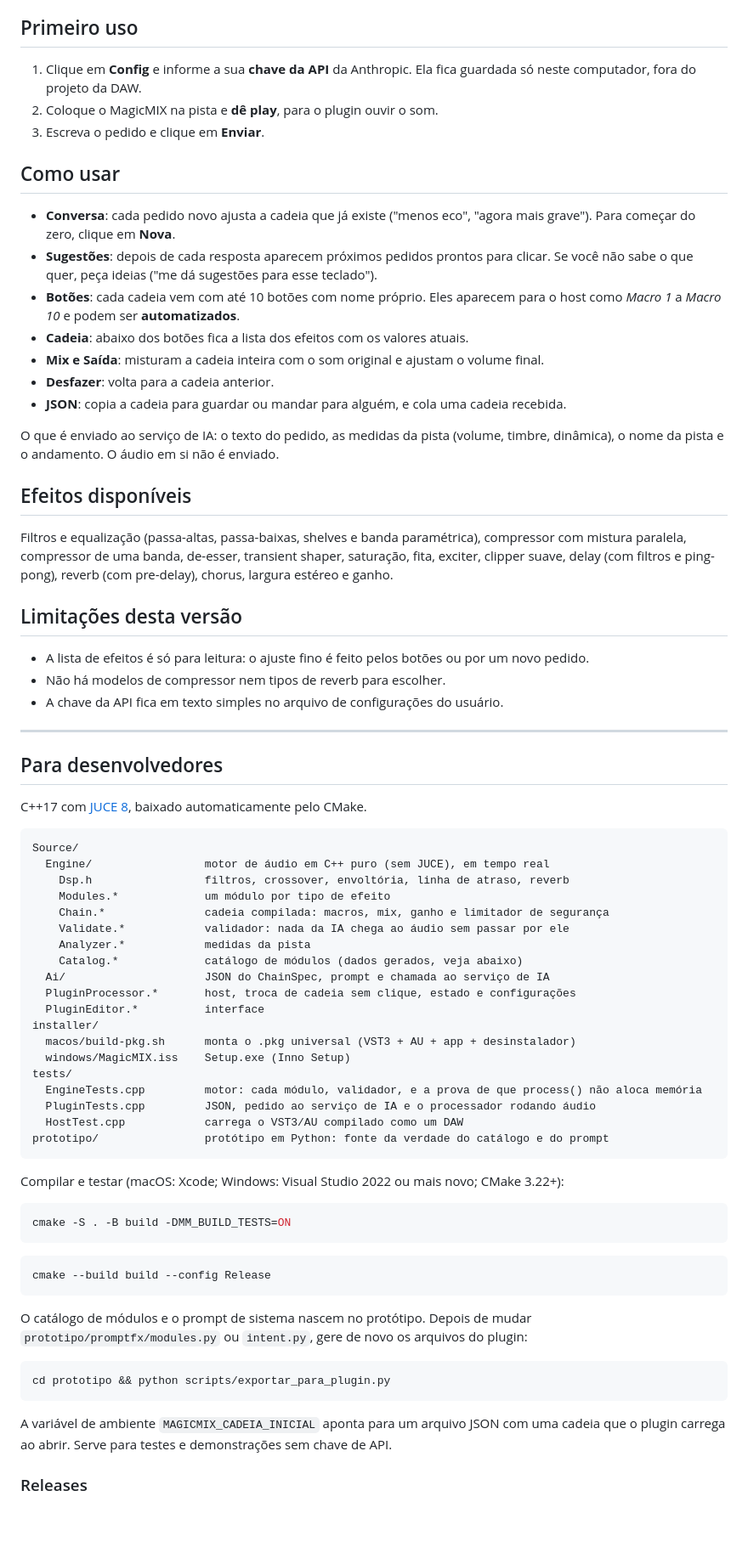
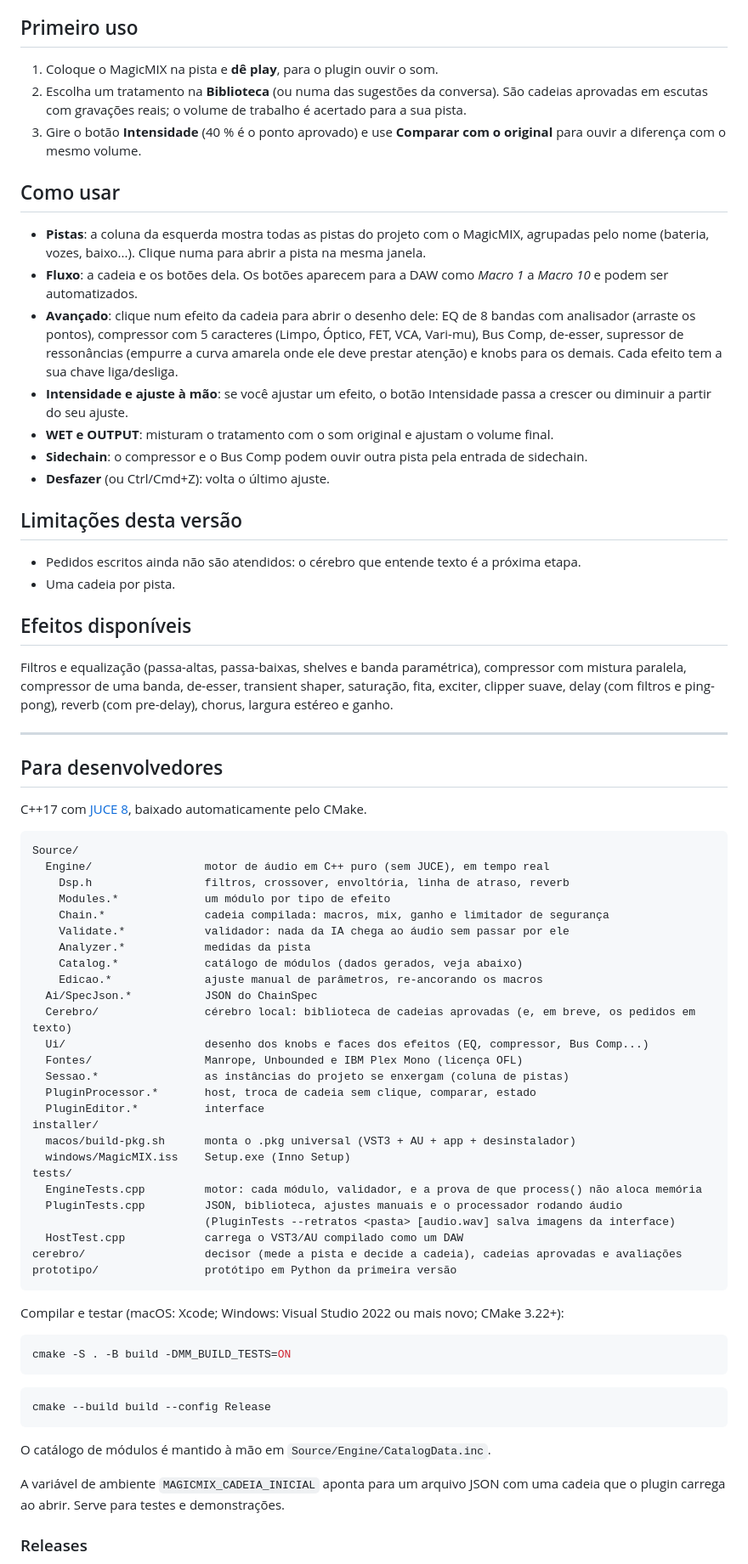
Before and after one commit to davisalesdsc/MagicMIX, a Markdown page: README.md, the part around one of its changes. Shown at 85% size. Rendered like a GitHub page; blank space fills up the shorter version.

````diff
--- a/README.md
+++ b/README.md
@@ -30,38 +31,38 @@ Depois peça ao seu programa para **procurar plugins de novo**.
 
 ## Primeiro uso
 
-1. Clique em **Config** e informe a sua **chave da API** da Anthropic. Ela fica guardada só neste
-   computador, fora do projeto da DAW.
-2. Coloque o MagicMIX na pista e **dê play**, para o plugin ouvir o som.
-3. Escreva o pedido e clique em **Enviar**.
+1. Coloque o MagicMIX na pista e **dê play**, para o plugin ouvir o som.
+2. Escolha um tratamento na **Biblioteca** (ou numa das sugestões da conversa). São cadeias aprovadas
+   em escutas com gravações reais; o volume de trabalho é acertado para a sua pista.
+3. Gire o botão **Intensidade** (40 % é o ponto aprovado) e use **Comparar com o original** para
+   ouvir a diferença com o mesmo volume.
 
 ## Como usar
 
-- **Conversa**: cada pedido novo ajusta a cadeia que já existe ("menos eco", "agora mais grave").
-  Para começar do zero, clique em **Nova**.
-- **Sugestões**: depois de cada resposta aparecem próximos pedidos prontos para clicar. Se você não
-  sabe o que quer, peça ideias ("me dá sugestões para esse teclado").
-- **Botões**: cada cadeia vem com até 10 botões com nome próprio. Eles aparecem para o host como
-  *Macro 1* a *Macro 10* e podem ser **automatizados**.
-- **Cadeia**: abaixo dos botões fica a lista dos efeitos com os valores atuais.
-- **Mix e Saída**: misturam a cadeia inteira com o som original e ajustam o volume final.
-- **Desfazer**: volta para a cadeia anterior.
-- **JSON**: copia a cadeia para guardar ou mandar para alguém, e cola uma cadeia recebida.
+- **Pistas**: a coluna da esquerda mostra todas as pistas do projeto com o MagicMIX, agrupadas pelo
+  nome (bateria, vozes, baixo...). Clique numa para abrir a pista na mesma janela.
+- **Fluxo**: a cadeia e os botões dela. Os botões aparecem para a DAW como *Macro 1* a *Macro 10* e
+  podem ser automatizados.
+- **Avançado**: clique num efeito da cadeia para abrir o desenho dele: EQ de 8 bandas com analisador
+  (arraste os pontos), compressor com 5 caracteres (Limpo, Óptico, FET, VCA, Vari-mu), Bus Comp,
+  de-esser, supressor de ressonâncias (empurre a curva amarela onde ele deve prestar atenção) e
+  knobs para os demais. Cada efeito tem a sua chave liga/desliga.
+- **Intensidade e ajuste à mão**: se você ajustar um efeito, o botão Intensidade passa a crescer ou
+  diminuir a partir do seu ajuste.
+- **WET e OUTPUT**: misturam o tratamento com o som original e ajustam o volume final.
+- **Sidechain**: o compressor e o Bus Comp podem ouvir outra pista pela entrada de sidechain.
+- **Desfazer** (ou Ctrl/Cmd+Z): volta o último ajuste.
 
-O que é enviado ao serviço de IA: o texto do pedido, as medidas da pista (volume, timbre, dinâmica),
-o nome da pista e o andamento. O áudio em si não é enviado.
+## Limitações desta versão
+
+- Pedidos escritos ainda não são atendidos: o cérebro que entende texto é a próxima etapa.
+- Uma cadeia por pista.
 
 ## Efeitos disponíveis
 
 Filtros e equalização (passa-altas, passa-baixas, shelves e banda paramétrica), compressor com
 mistura paralela, compressor de uma banda, de-esser, transient shaper, saturação, fita, exciter,
 clipper suave, delay (com filtros e ping-pong), reverb (com pre-delay), chorus, largura estéreo e ganho.
-
-## Limitações desta versão
-
-- A lista de efeitos é só para leitura: o ajuste fino é feito pelos botões ou por um novo pedido.
-- Não há modelos de compressor nem tipos de reverb para escolher.
-- A chave da API fica em texto simples no arquivo de configurações do usuário.
 
 ---
 
@@ -78,17 +79,24 @@ Source/
     Validate.*            validador: nada da IA chega ao áudio sem passar por ele
     Analyzer.*            medidas da pista
     Catalog.*             catálogo de módulos (dados gerados, veja abaixo)
-  Ai/                     JSON do ChainSpec, prompt e chamada ao serviço de IA
-  PluginProcessor.*       host, troca de cadeia sem clique, estado e configurações
+    Edicao.*              ajuste manual de parâmetros, re-ancorando os macros
+  Ai/SpecJson.*           JSON do ChainSpec
+  Cerebro/                cérebro local: biblioteca de cadeias aprovadas (e, em breve, os pedidos em texto)
+  Ui/                     desenho dos knobs e faces dos efeitos (EQ, compressor, Bus Comp...)
+  Fontes/                 Manrope, Unbounded e IBM Plex Mono (licença OFL)
+  Sessao.*                as instâncias do projeto se enxergam (coluna de pistas)
+  PluginProcessor.*       host, troca de cadeia sem clique, comparar, estado
   PluginEditor.*          interface
 installer/
   macos/build-pkg.sh      monta o .pkg universal (VST3 + AU + app + desinstalador)
   windows/MagicMIX.iss    Setup.exe (Inno Setup)
 tests/
   EngineTests.cpp         motor: cada módulo, validador, e a prova de que process() não aloca memória
-  PluginTests.cpp         JSON, pedido ao serviço de IA e o processador rodando áudio
+  PluginTests.cpp         JSON, biblioteca, ajustes manuais e o processador rodando áudio
+                          (PluginTests --retratos <pasta> [audio.wav] salva imagens da interface)
   HostTest.cpp            carrega o VST3/AU compilado como um DAW
-prototipo/                protótipo em Python: fonte da verdade do catálogo e do prompt
+cerebro/                  decisor (mede a pista e decide a cadeia), cadeias aprovadas e avaliações
+prototipo/                protótipo em Python da primeira versão
 ```
 
 Compilar e testar (macOS: Xcode; Windows: Visual Studio 2022 ou mais novo; CMake 3.22+):
@@ -101,15 +109,10 @@ cmake -S . -B build -DMM_BUILD_TESTS=ON
 cmake --build build --config Release
 ```
 
-O catálogo de módulos e o prompt de sistema nascem no protótipo. Depois de mudar
-`prototipo/promptfx/modules.py` ou `intent.py`, gere de novo os arquivos do plugin:
-
-```bash
-cd prototipo && python scripts/exportar_para_plugin.py
-```
+O catálogo de módulos é mantido à mão em `Source/Engine/CatalogData.inc`.
 
 A variável de ambiente `MAGICMIX_CADEIA_INICIAL` aponta para um arquivo JSON com uma cadeia que o
-plugin carrega ao abrir. Serve para testes e demonstrações sem chave de API.
+plugin carrega ao abrir. Serve para testes e demonstrações.
 
 ### Releases
 
````
Also changed, not shown: other parts of README.md (+5 -4 lines), docs/interface.png, 5 other files.
